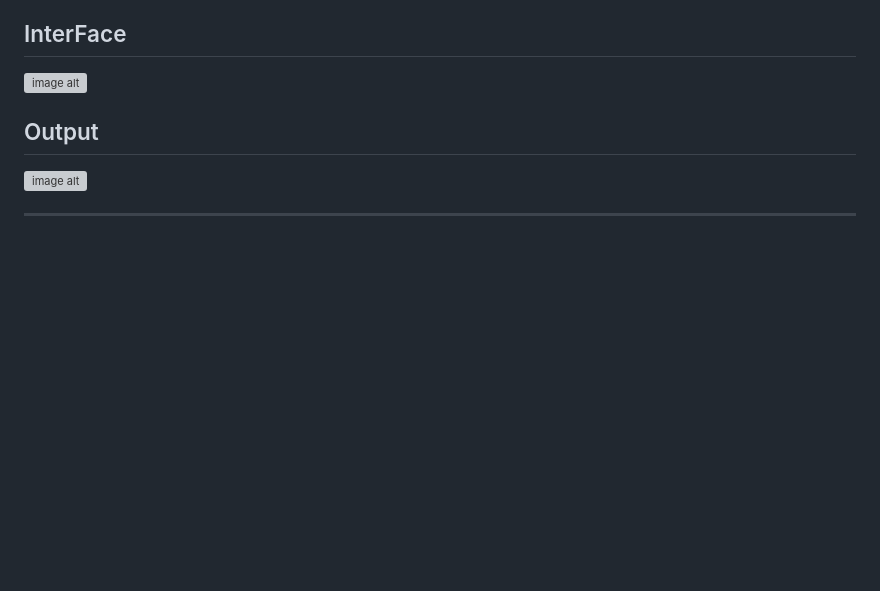
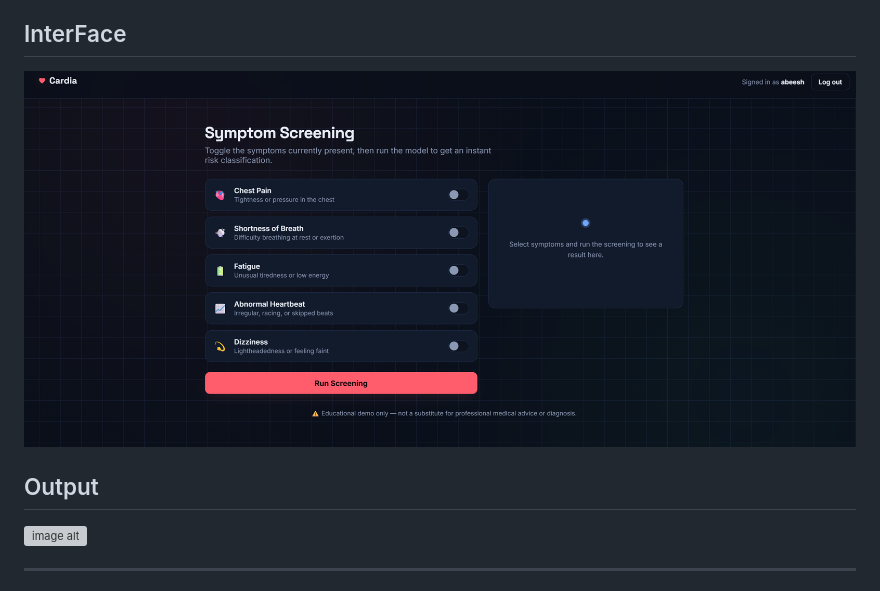
Before and after one commit to Abeesh-2027/heart-disease-prediction-system, a Markdown page: README.md, the part around the change. Rendered like a GitHub page; blank space fills up the shorter version; grey boxes are pictures that could not be loaded.

Commit message:
Update interface screenshot in README
Updated interface screenshot in README.

```diff
--- a/README.md
+++ b/README.md
@@ -14,7 +14,7 @@ based on user symptoms.
 
 ## InterFace
 
-![image alt]()
+![image alt](https://github.com/Abeesh-2027/heart-disease-prediction-system/blob/4f0794341cdb806bf8c8adab31426ba96103489e/Screenshot%202026-08-19%20161248.png)
 
 ## Output
 
```
